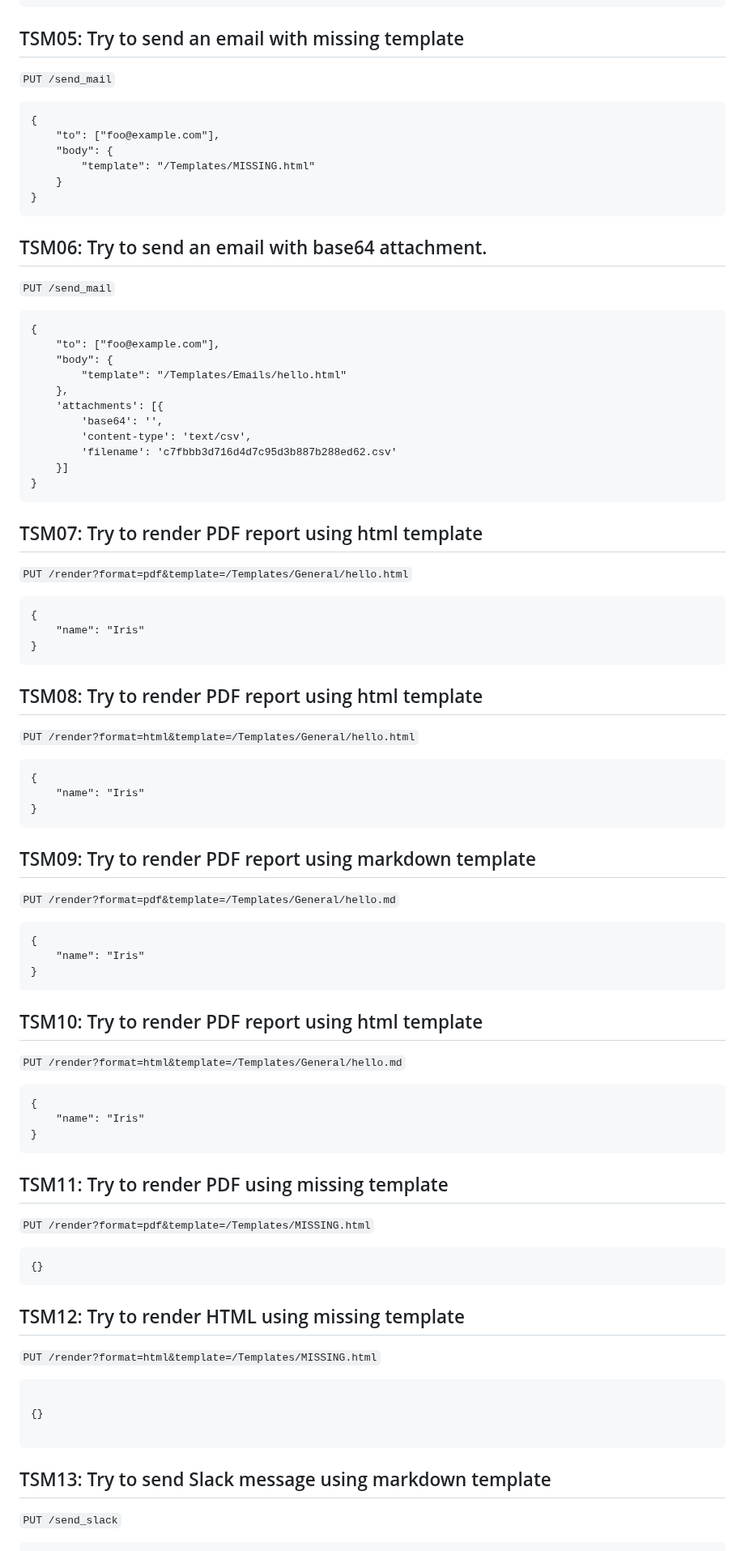
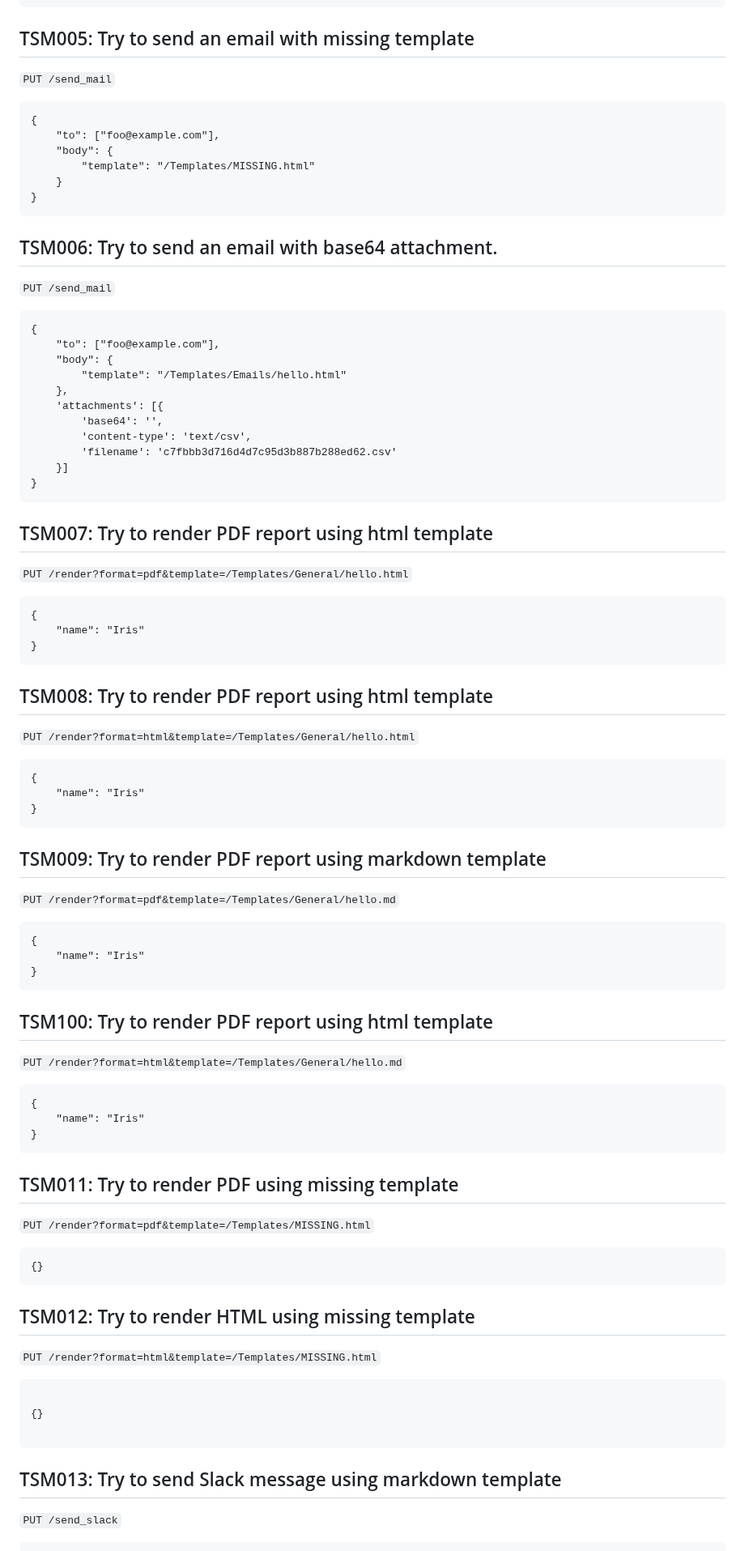
Before and after one commit to TeskaLabs/asab-iris, a Markdown page: qa.md, the part around one of its changes. Shown at 81% size. GitHub-like rendering.

Commit message:
Redo numvering

````diff
--- a/qa.md
+++ b/qa.md
@@ -89,7 +89,7 @@
 ```
 
 
-## TSM05: Try to send an email with missing template
+## TSM005: Try to send an email with missing template
 
 `PUT /send_mail`
 
@@ -103,7 +103,7 @@
 ```
 
 
-## TSM06: Try to send an email with base64 attachment.
+## TSM006: Try to send an email with base64 attachment.
 
 `PUT /send_mail`
 
@@ -121,7 +121,7 @@
 }
 ```
 
-## TSM07: Try to render PDF report using html template
+## TSM007: Try to render PDF report using html template
 
 `PUT /render?format=pdf&template=/Templates/General/hello.html`
 
@@ -131,7 +131,7 @@
 }
 ```
 
-## TSM08: Try to render PDF report using html template
+## TSM008: Try to render PDF report using html template
 
 `PUT /render?format=html&template=/Templates/General/hello.html`
 
@@ -141,7 +141,7 @@
 }
 ```
 
-## TSM09: Try to render PDF report using markdown template
+## TSM009: Try to render PDF report using markdown template
 
 `PUT /render?format=pdf&template=/Templates/General/hello.md`
 
@@ -151,7 +151,7 @@
 }
 ```
 
-## TSM10: Try to render PDF report using html template
+## TSM100: Try to render PDF report using html template
 
 `PUT /render?format=html&template=/Templates/General/hello.md`
 
@@ -161,7 +161,7 @@
 }
 ```
 
-## TSM11: Try to render PDF using missing template
+## TSM011: Try to render PDF using missing template
 
 `PUT /render?format=pdf&template=/Templates/MISSING.html`
 
@@ -169,7 +169,7 @@
 {}
 ```
 
-## TSM12: Try to render HTML using missing template
+## TSM012: Try to render HTML using missing template
 
 `PUT /render?format=html&template=/Templates/MISSING.html`
 
@@ -179,7 +179,7 @@
 
 ```
 
-## TSM13: Try to send Slack message using markdown template
+## TSM013: Try to send Slack message using markdown template
 
 `PUT /send_slack`
 
````
Also changed, not shown: other parts of qa.md (+3 -3 lines).
